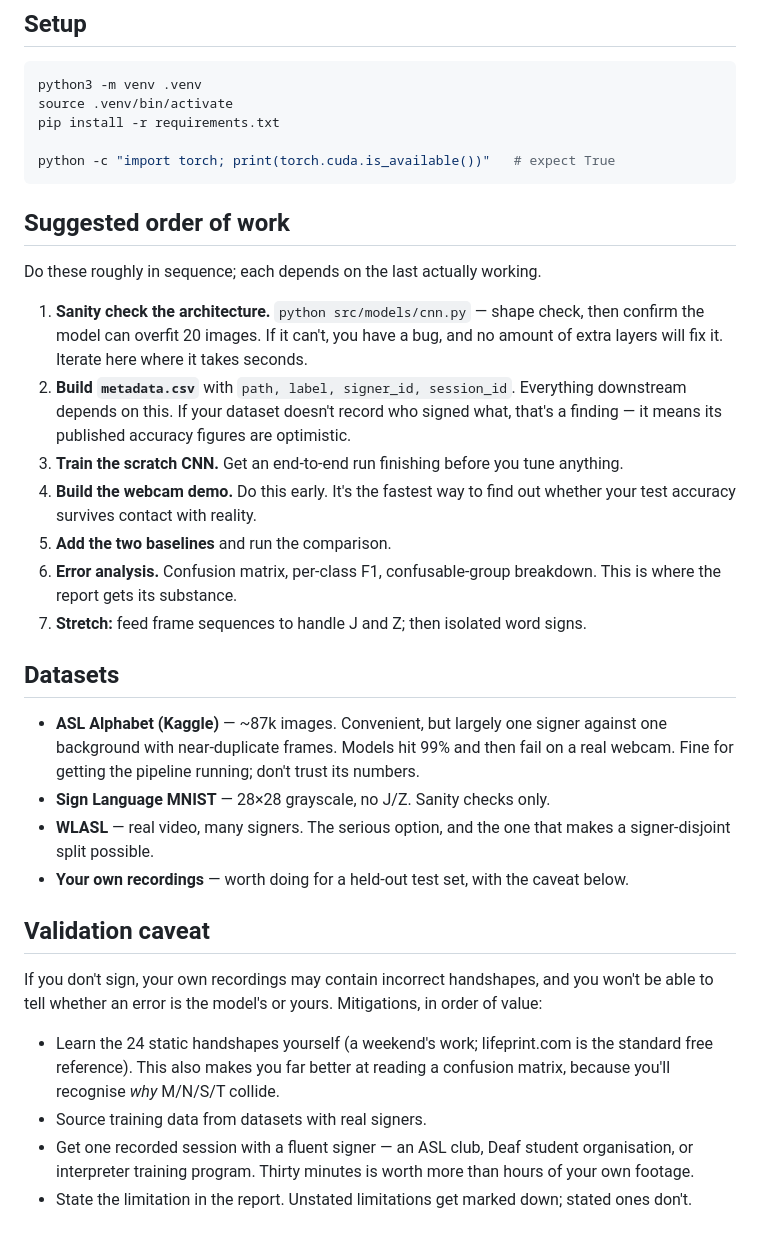
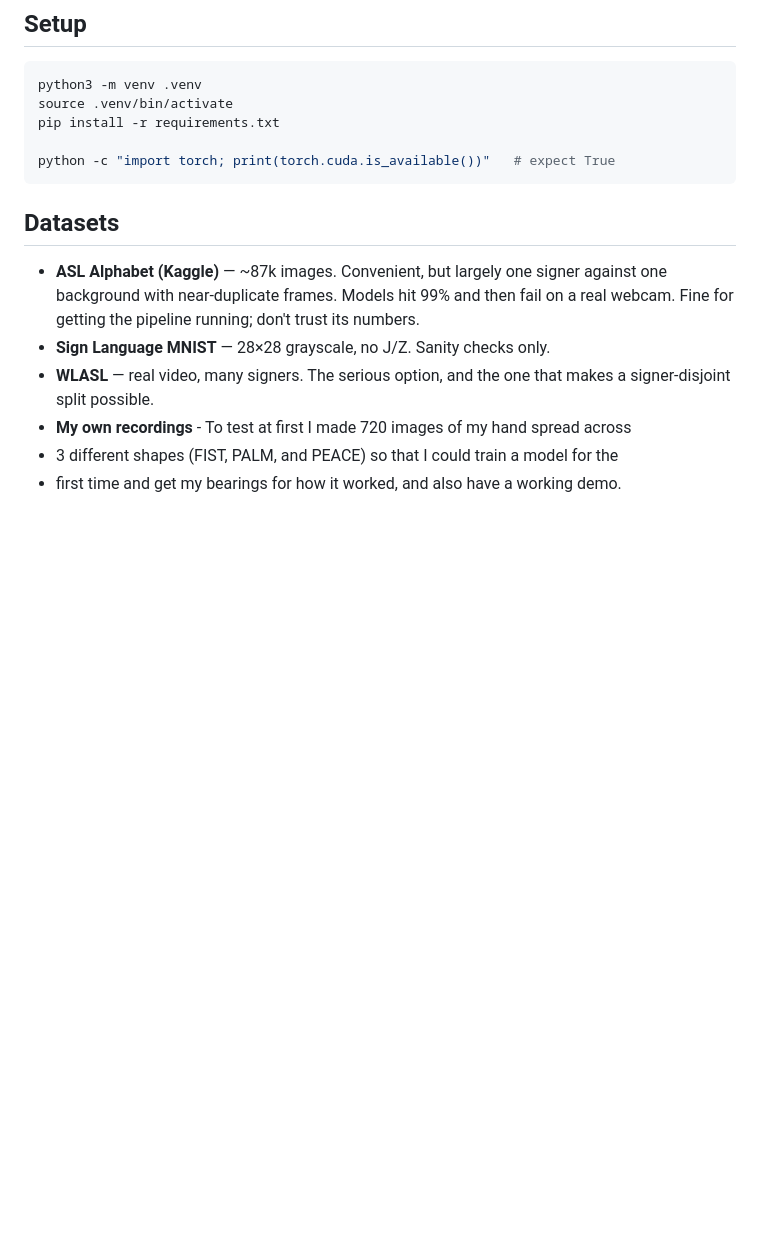
Before and after one commit to benparrack/asl-recognition, a Markdown page: README.md, the part around one of its changes. GitHub-like rendering; blank space fills up the shorter version.

Commit message:
Document personal recordings for model testing
Added personal experience with handshape recordings for model training.

````diff
--- a/README.md
+++ b/README.md
@@ -86,26 +63,6 @@ pip install -r requirements.txt
 
 python -c "import torch; print(torch.cuda.is_available())"   # expect True
 ```
-
-## Suggested order of work
-
-Do these roughly in sequence; each depends on the last actually working.
-
-1. **Sanity check the architecture.** `python src/models/cnn.py` — shape check,
-   then confirm the model can overfit 20 images. If it can't, you have a bug, and
-   no amount of extra layers will fix it. Iterate here where it takes seconds.
-2. **Build `metadata.csv`** with `path, label, signer_id, session_id`. Everything
-   downstream depends on this. If your dataset doesn't record who signed what,
-   that's a finding — it means its published accuracy figures are optimistic.
-3. **Train the scratch CNN.** Get an end-to-end run finishing before you tune
-   anything.
-4. **Build the webcam demo.** Do this early. It's the fastest way to find out
-   whether your test accuracy survives contact with reality.
-5. **Add the two baselines** and run the comparison.
-6. **Error analysis.** Confusion matrix, per-class F1, confusable-group breakdown.
-   This is where the report gets its substance.
-7. **Stretch:** feed frame sequences to handle J and Z; then isolated word signs.
-
 ## Datasets
 
 - **ASL Alphabet (Kaggle)** — ~87k images. Convenient, but largely one signer
@@ -114,21 +71,6 @@ Do these roughly in sequence; each depends on the last actually working.
 - **Sign Language MNIST** — 28×28 grayscale, no J/Z. Sanity checks only.
 - **WLASL** — real video, many signers. The serious option, and the one that makes
   a signer-disjoint split possible.
-- **Your own recordings** — worth doing for a held-out test set, with the caveat
-  below.
-
-## Validation caveat
-
-If you don't sign, your own recordings may contain incorrect handshapes, and you
-won't be able to tell whether an error is the model's or yours. Mitigations, in
-order of value:
-
-- Learn the 24 static handshapes yourself (a weekend's work; lifeprint.com is the
-  standard free reference). This also makes you far better at reading a confusion
-  matrix, because you'll recognise *why* M/N/S/T collide.
-- Source training data from datasets with real signers.
-- Get one recorded session with a fluent signer — an ASL club, Deaf student
-  organisation, or interpreter training program. Thirty minutes is worth more than
-  hours of your own footage.
-- State the limitation in the report. Unstated limitations get marked down;
-  stated ones don't.
+- **My own recordings** - To test at first I made 720 images of my hand spread across
+- 3 different shapes (FIST, PALM, and PEACE) so that I could train a model for the
+- first time and get my bearings for how it worked, and also have a working demo.
````
Also changed, not shown: other parts of README.md (+0 -23 lines).
